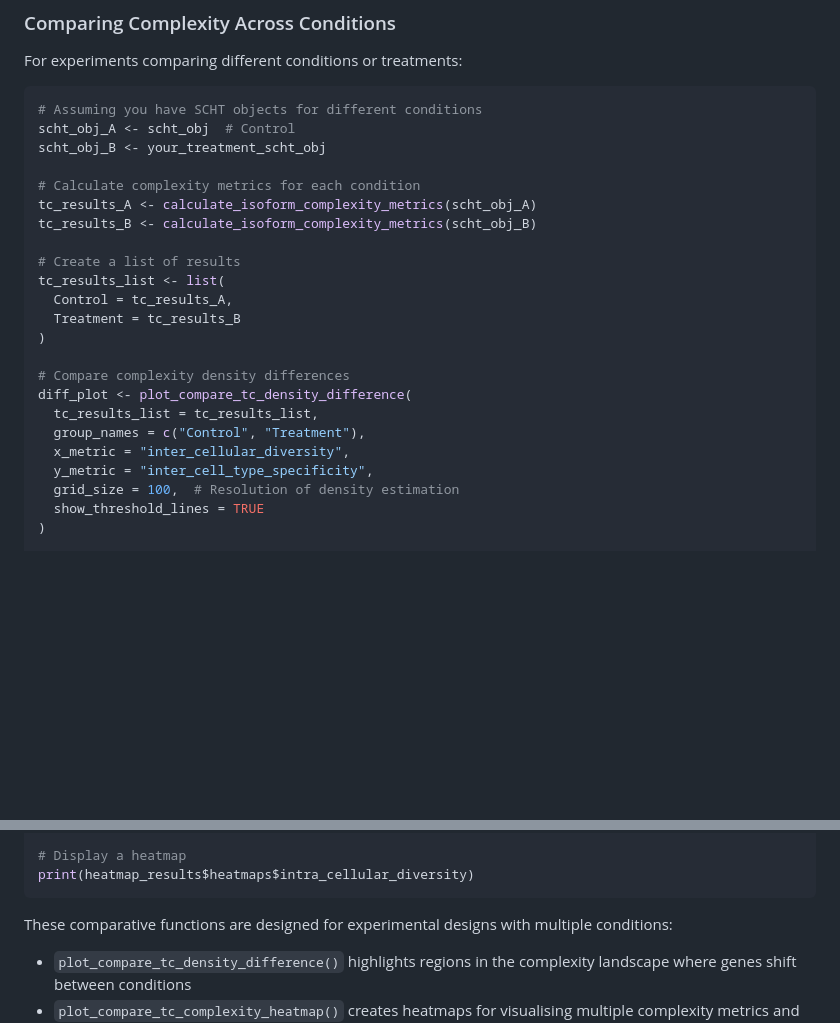
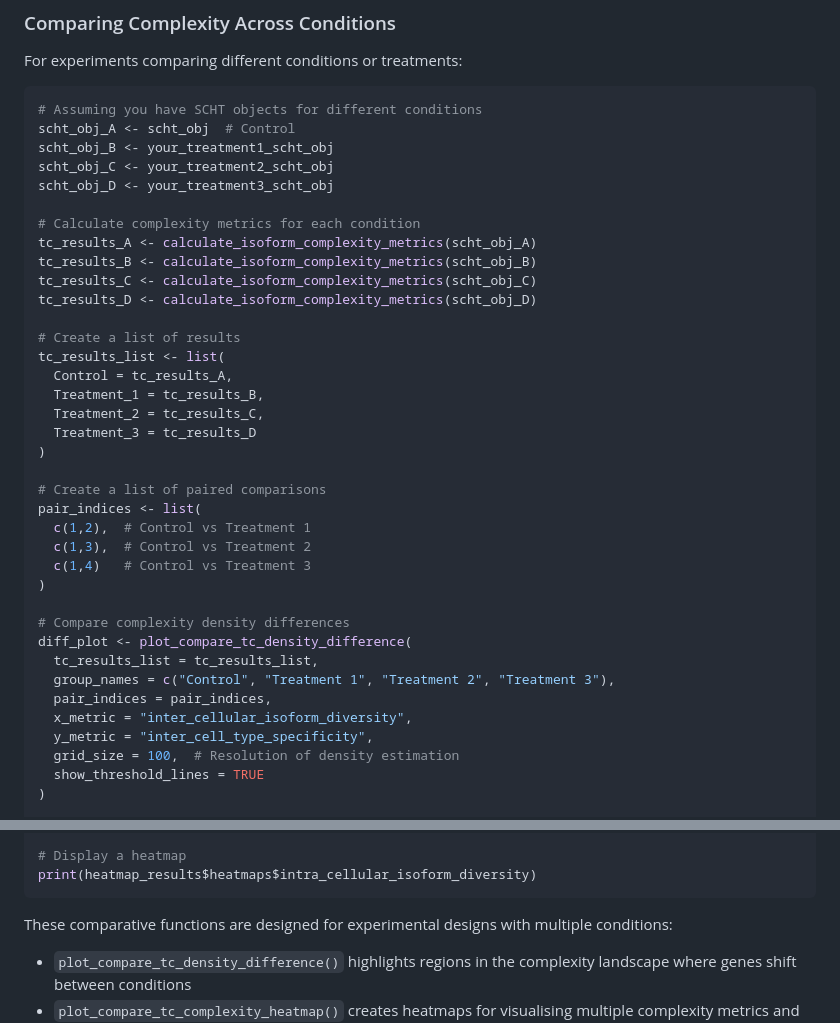
Before and after one commit to ThaddeusWu/ScIsoX, a Markdown page: README.md, 2 parts joined by grey strips. GitHub-like rendering; blank space fills up the shorter version.

````diff
--- a/README.md
+++ b/README.md
@@ -545,23 +545,37 @@ For experiments comparing different conditions or treatments:
 ```r
 # Assuming you have SCHT objects for different conditions
 scht_obj_A <- scht_obj  # Control
-scht_obj_B <- your_treatment_scht_obj
+scht_obj_B <- your_treatment1_scht_obj
+scht_obj_C <- your_treatment2_scht_obj
+scht_obj_D <- your_treatment3_scht_obj
 
 # Calculate complexity metrics for each condition
 tc_results_A <- calculate_isoform_complexity_metrics(scht_obj_A)
 tc_results_B <- calculate_isoform_complexity_metrics(scht_obj_B)
+tc_results_C <- calculate_isoform_complexity_metrics(scht_obj_C)
+tc_results_D <- calculate_isoform_complexity_metrics(scht_obj_D)
 
 # Create a list of results
 tc_results_list <- list(
   Control = tc_results_A,
-  Treatment = tc_results_B
+  Treatment_1 = tc_results_B,
+  Treatment_2 = tc_results_C,
+  Treatment_3 = tc_results_D
+)
+
+# Create a list of paired comparisons
+pair_indices <- list(
+  c(1,2),  # Control vs Treatment 1
+  c(1,3),  # Control vs Treatment 2
+  c(1,4)   # Control vs Treatment 3
 )
 
 # Compare complexity density differences
 diff_plot <- plot_compare_tc_density_difference(
   tc_results_list = tc_results_list,
-  group_names = c("Control", "Treatment"),
-  x_metric = "inter_cellular_diversity",
+  group_names = c("Control", "Treatment 1", "Treatment 2", "Treatment 3"),
+  pair_indices = pair_indices,
+  x_metric = "inter_cellular_isoform_diversity",
   y_metric = "inter_cell_type_specificity",
   grid_size = 100,  # Resolution of density estimation
   show_threshold_lines = TRUE
@@ -580,7 +594,7 @@ heatmap_results <- plot_compare_tc_complexity_heatmap(
 )
 
 # Display a heatmap
-print(heatmap_results$heatmaps$intra_cellular_diversity)
+print(heatmap_results$heatmaps$intra_cellular_isoform_diversity)
 ```
 
 These comparative functions are designed for experimental designs with multiple conditions:
````
